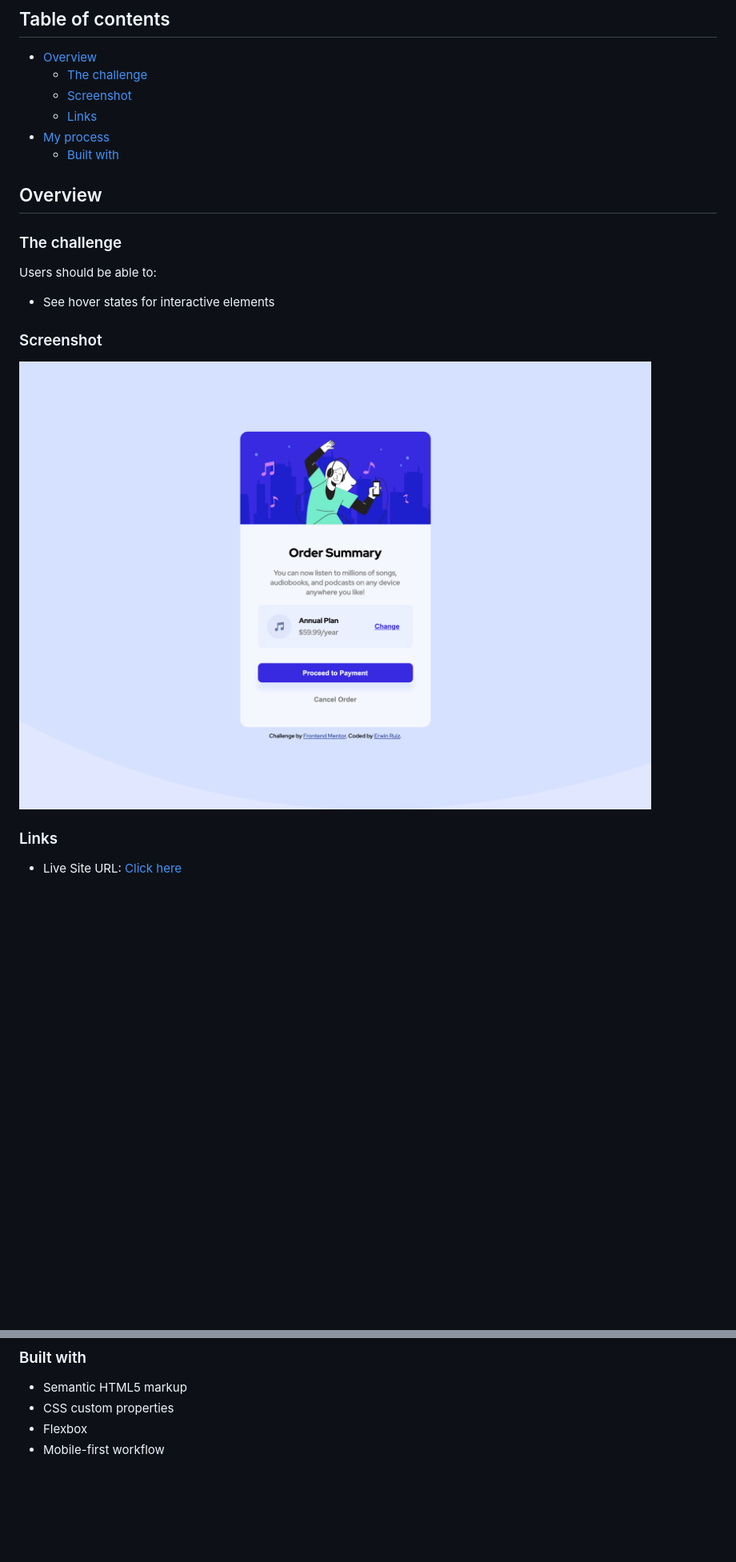
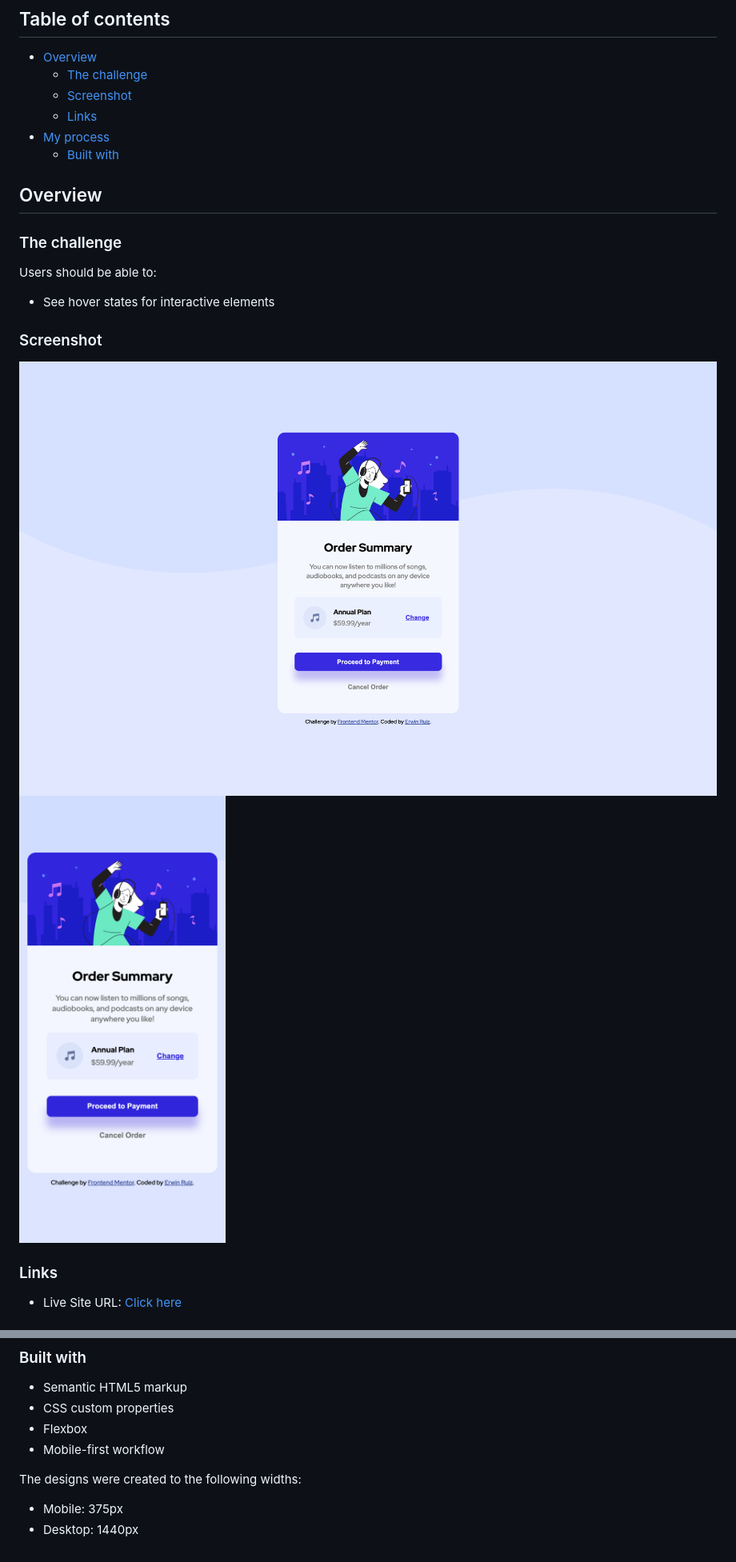
Before and after one commit to erwinruiz/order-summary-component, a Markdown page: README.md, 2 parts joined by grey strips. Shown: that part at 80% size. Drawn GitHub-style; pictures changed too: screenshots/desktop-design.png, screenshots/mobile-design.png; blank space fills up the shorter version.

```diff
--- a/README.md
+++ b/README.md
@@ -11,7 +11,6 @@ This is a solution to the [Order summary card challenge on Frontend Mentor](http
 - [My process](#my-process)
   - [Built with](#built-with)
 
-
 ## Overview
 
 ### The challenge
@@ -23,7 +22,7 @@ Users should be able to:
 ### Screenshot
 
 ![](./screenshots/desktop-design.png)
-
+![](./screenshots/mobile-design.png)
 
 ### Links
 
@@ -37,3 +36,8 @@ Users should be able to:
 - CSS custom properties
 - Flexbox
 - Mobile-first workflow
+
+The designs were created to the following widths:
+
+- Mobile: 375px
+- Desktop: 1440px
```
